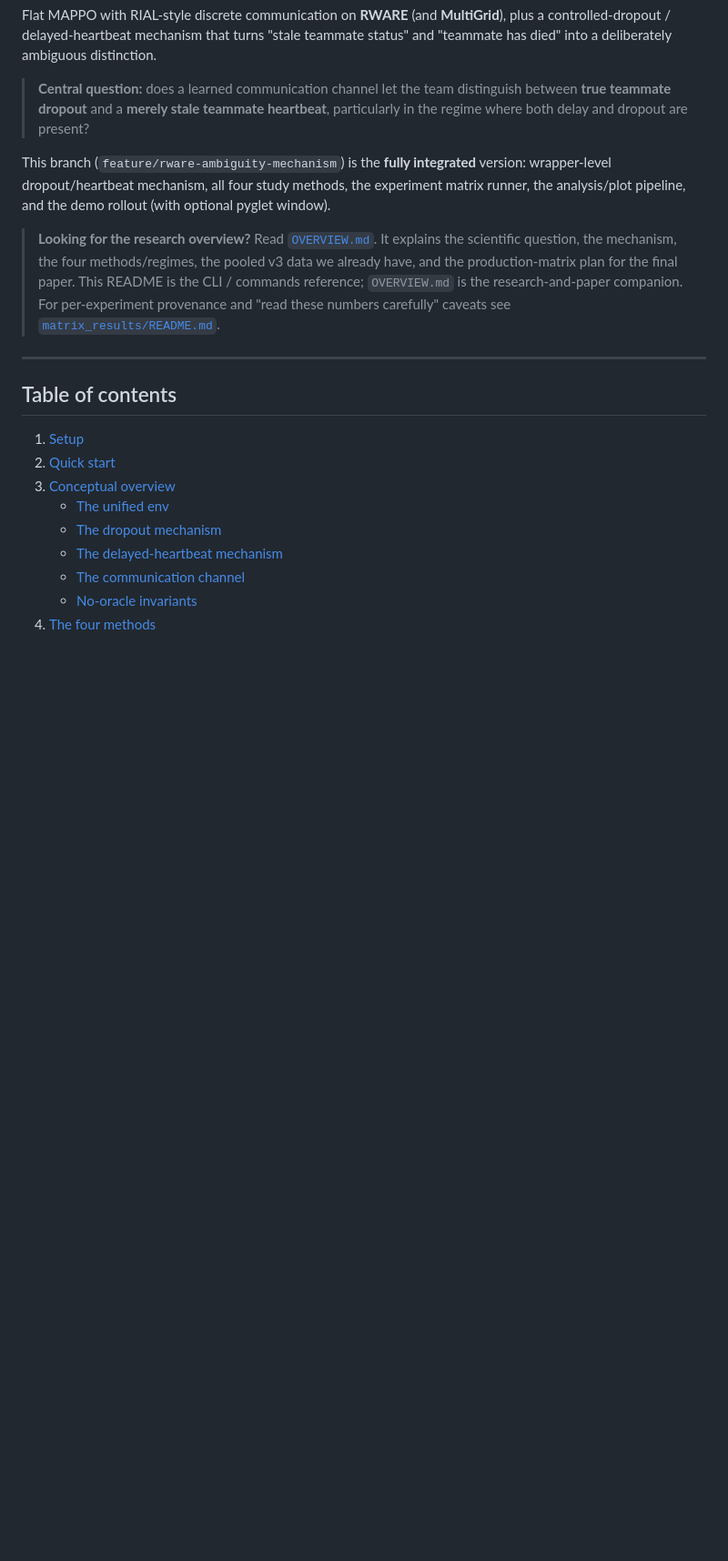
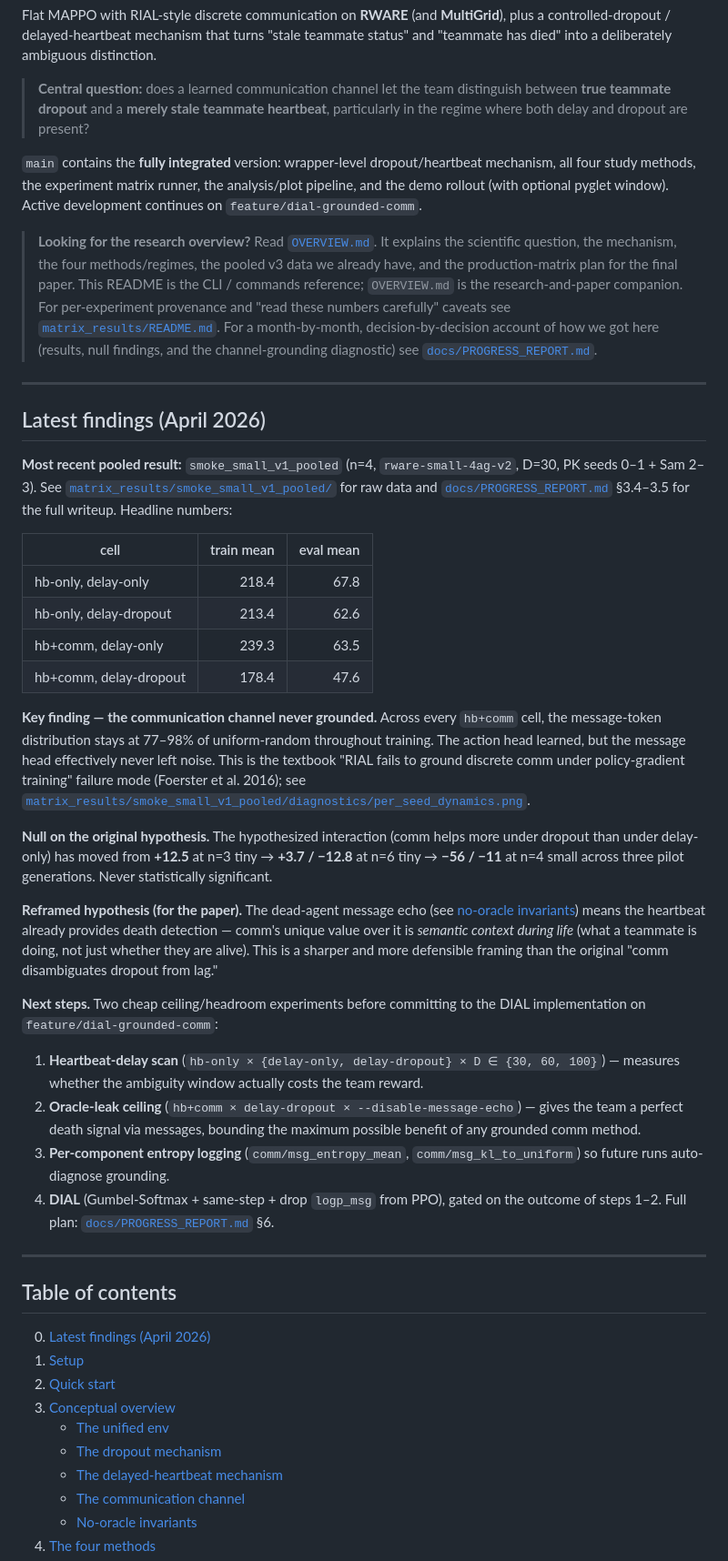
Before and after one commit to SamC1249/CS2860-Project, a Markdown page: README.md, the part around one of its changes. Shown at 91% size. GitHub-like rendering; blank space fills up the shorter version.

Commit message:
docs(readme): add Latest Findings section and fix stale branch refs
Add a top-of-README Latest Findings section reflecting the current
state of the project through smoke_small_v1_pooled (n=4 small env):
- Headline cell means
- Channel-grounding diagnostic as the key finding (msg entropy 77-98%
  of uniform-random across all hb+comm cells)
- Interaction-effect trajectory across pilot generations (+12.5 -> -56)
- Reframed hypothesis (semantic context during life, not death
  detection -- the heartbeat already detects death)
- Next-steps list: delay scan, oracle-ceiling, per-component entropy
  logging, DIAL (gated on headroom/ceiling outcomes)

Also fix two stale branch references that still named
feature/rware-ambiguity-mechanism as the integrated branch -- main
now contains that integration, and active development is on
feature/dial-grounded-comm.

Made-with: Cursor

```diff
--- a/README.md
+++ b/README.md
@@ -9,10 +9,10 @@ status" and "teammate has died" into a deliberately ambiguous distinction.
 > heartbeat**, particularly in the regime where both delay and dropout are
 > present?
 
-This branch (`feature/rware-ambiguity-mechanism`) is the **fully integrated**
-version: wrapper-level dropout/heartbeat mechanism, all four study methods,
-the experiment matrix runner, the analysis/plot pipeline, and the demo
-rollout (with optional pyglet window).
+`main` contains the **fully integrated** version: wrapper-level
+dropout/heartbeat mechanism, all four study methods, the experiment matrix
+runner, the analysis/plot pipeline, and the demo rollout (with optional
+pyglet window). Active development continues on `feature/dial-grounded-comm`.
 
 > **Looking for the research overview?** Read [`OVERVIEW.md`](OVERVIEW.md).
 > It explains the scientific question, the mechanism, the four
@@ -21,11 +21,67 @@ rollout (with optional pyglet window).
 > CLI / commands reference; `OVERVIEW.md` is the research-and-paper
 > companion. For per-experiment provenance and "read these numbers
 > carefully" caveats see [`matrix_results/README.md`](matrix_results/README.md).
+> For a month-by-month, decision-by-decision account of how we got here
+> (results, null findings, and the channel-grounding diagnostic) see
+> [`docs/PROGRESS_REPORT.md`](docs/PROGRESS_REPORT.md).
+
+---
+
+## Latest findings (April 2026)
+
+**Most recent pooled result:** `smoke_small_v1_pooled` (n=4, `rware-small-4ag-v2`,
+D=30, PK seeds 0–1 + Sam 2–3). See
+[`matrix_results/smoke_small_v1_pooled/`](matrix_results/smoke_small_v1_pooled/)
+for raw data and
+[`docs/PROGRESS_REPORT.md`](docs/PROGRESS_REPORT.md) §3.4–3.5 for the full
+writeup. Headline numbers:
+
+| cell                       | train mean | eval mean |
+|----------------------------|-----------:|----------:|
+| hb-only, delay-only        |      218.4 |      67.8 |
+| hb-only, delay-dropout     |      213.4 |      62.6 |
+| hb+comm, delay-only        |      239.3 |      63.5 |
+| hb+comm, delay-dropout     |      178.4 |      47.6 |
+
+**Key finding — the communication channel never grounded.** Across every
+`hb+comm` cell, the message-token distribution stays at 77–98% of
+uniform-random throughout training. The action head learned, but the
+message head effectively never left noise. This is the textbook "RIAL
+fails to ground discrete comm under policy-gradient training" failure
+mode (Foerster et al. 2016); see
+[`matrix_results/smoke_small_v1_pooled/diagnostics/per_seed_dynamics.png`](matrix_results/smoke_small_v1_pooled/diagnostics/per_seed_dynamics.png).
+
+**Null on the original hypothesis.** The hypothesized interaction
+(comm helps more under dropout than under delay-only) has moved from
+**+12.5** at n=3 tiny → **+3.7 / −12.8** at n=6 tiny → **−56 / −11** at
+n=4 small across three pilot generations. Never statistically significant.
+
+**Reframed hypothesis (for the paper).** The dead-agent message echo
+(see [no-oracle invariants](#no-oracle-invariants)) means the heartbeat
+already provides death detection — comm's unique value over it is
+*semantic context during life* (what a teammate is doing, not just
+whether they are alive). This is a sharper and more defensible framing
+than the original "comm disambiguates dropout from lag."
+
+**Next steps.** Two cheap ceiling/headroom experiments before committing
+to the DIAL implementation on `feature/dial-grounded-comm`:
+
+1. **Heartbeat-delay scan** (`hb-only × {delay-only, delay-dropout} × D ∈ {30, 60, 100}`) —
+   measures whether the ambiguity window actually costs the team reward.
+2. **Oracle-leak ceiling** (`hb+comm × delay-dropout × --disable-message-echo`) —
+   gives the team a perfect death signal via messages, bounding the
+   maximum possible benefit of any grounded comm method.
+3. **Per-component entropy logging** (`comm/msg_entropy_mean`,
+   `comm/msg_kl_to_uniform`) so future runs auto-diagnose grounding.
+4. **DIAL** (Gumbel-Softmax + same-step + drop `logp_msg` from PPO),
+   gated on the outcome of steps 1–2. Full plan:
+   [`docs/PROGRESS_REPORT.md`](docs/PROGRESS_REPORT.md) §6.
 
 ---
 
 ## Table of contents
 
+0. [Latest findings (April 2026)](#latest-findings-april-2026)
 1. [Setup](#setup)
 2. [Quick start](#quick-start)
 3. [Conceptual overview](#conceptual-overview)
```
Also changed, not shown: other parts of README.md (+7 -5 lines).
